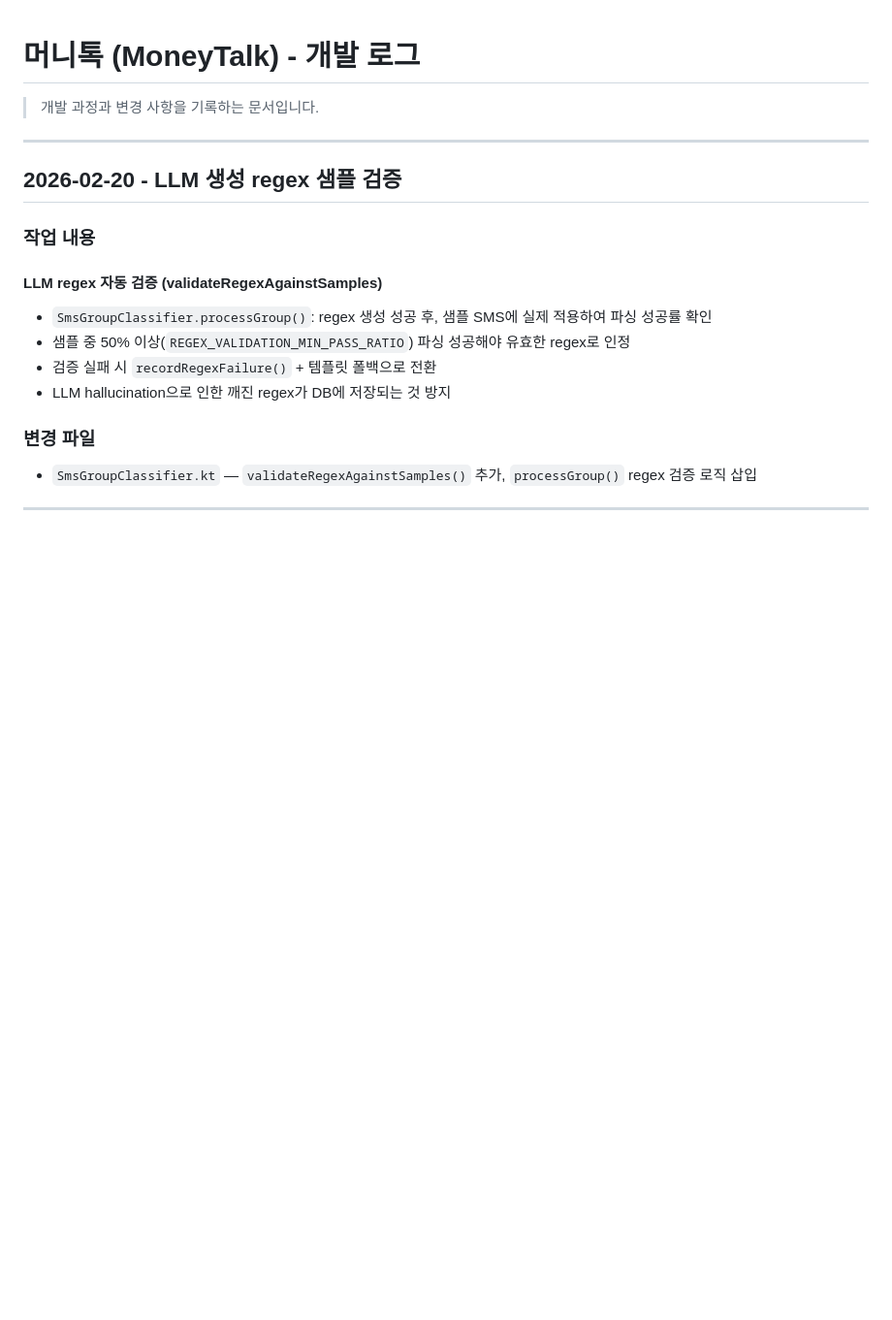
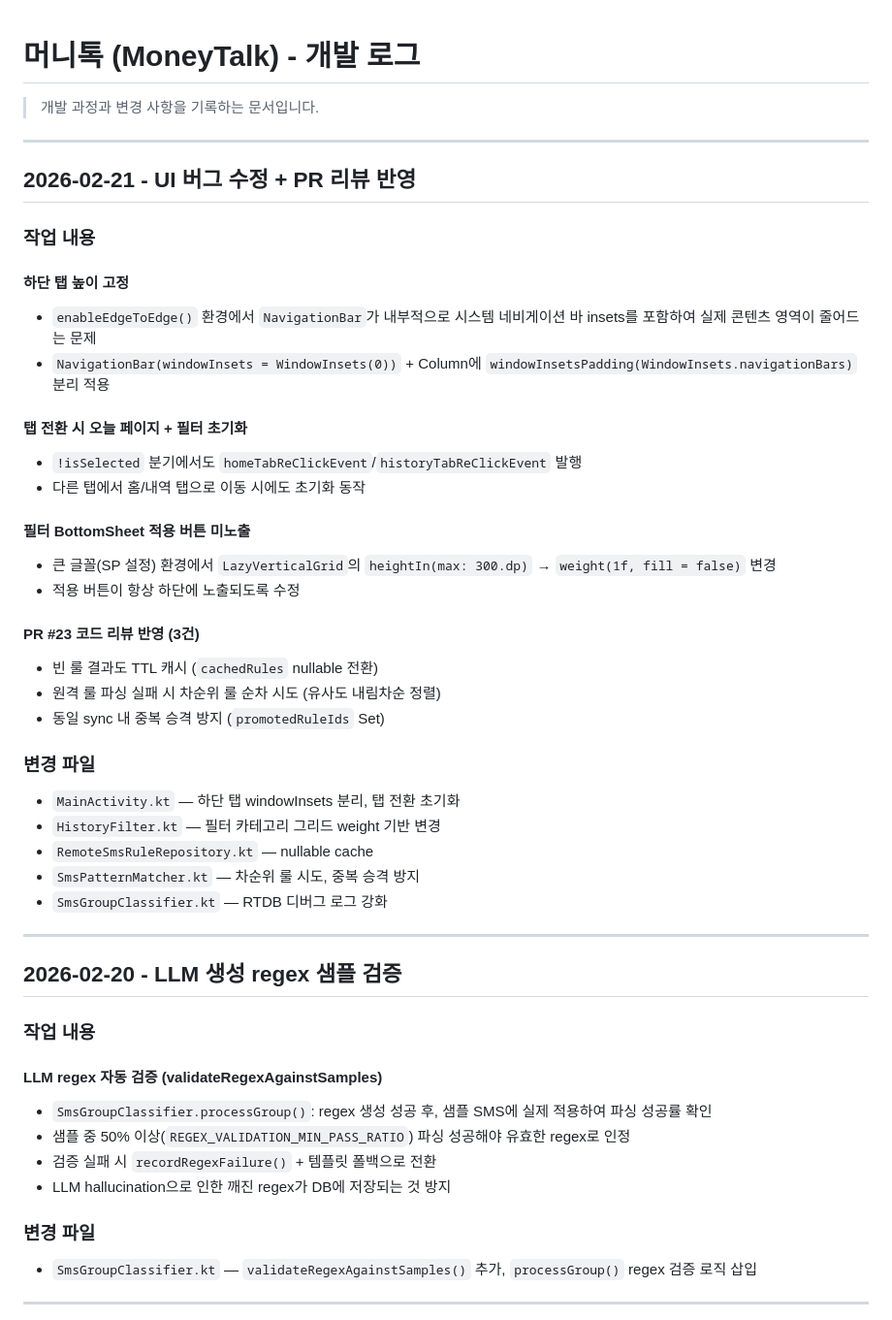
Before and after one commit to hsh7097/MoneyTalk, a Markdown page: docs/DEVELOPMENT_LOG.md, the part around the change. Shown at 97% size. Drawn GitHub-style; blank space fills up the shorter version.

Commit message:
[문서]: PR 리뷰 반영 + UI 수정 문서 갱신
- CHANGELOG: 2026-02-21 Fixed 섹션 추가 (하단 탭, 탭 전환 초기화, 필터 적용 버튼, PR 리뷰)
- DEVELOPMENT_LOG: 2026-02-21 작업 내용 추가
- AI_HANDOFF: 완료 작업 + 최근 작업 테이블 갱신

Co-Authored-By: Claude Opus 4.6 <noreply@anthropic.com>

```diff
--- a/docs/DEVELOPMENT_LOG.md
+++ b/docs/DEVELOPMENT_LOG.md
@@ -1,6 +1,36 @@
 # 머니톡 (MoneyTalk) - 개발 로그
 
 > 개발 과정과 변경 사항을 기록하는 문서입니다.
+
+---
+
+## 2026-02-21 - UI 버그 수정 + PR 리뷰 반영
+
+### 작업 내용
+
+#### 하단 탭 높이 고정
+- `enableEdgeToEdge()` 환경에서 `NavigationBar`가 내부적으로 시스템 네비게이션 바 insets를 포함하여 실제 콘텐츠 영역이 줄어드는 문제
+- `NavigationBar(windowInsets = WindowInsets(0))` + Column에 `windowInsetsPadding(WindowInsets.navigationBars)` 분리 적용
+
+#### 탭 전환 시 오늘 페이지 + 필터 초기화
+- `!isSelected` 분기에서도 `homeTabReClickEvent`/`historyTabReClickEvent` 발행
+- 다른 탭에서 홈/내역 탭으로 이동 시에도 초기화 동작
+
+#### 필터 BottomSheet 적용 버튼 미노출
+- 큰 글꼴(SP 설정) 환경에서 `LazyVerticalGrid`의 `heightIn(max: 300.dp)` → `weight(1f, fill = false)` 변경
+- 적용 버튼이 항상 하단에 노출되도록 수정
+
+#### PR #23 코드 리뷰 반영 (3건)
+- 빈 룰 결과도 TTL 캐시 (`cachedRules` nullable 전환)
+- 원격 룰 파싱 실패 시 차순위 룰 순차 시도 (유사도 내림차순 정렬)
+- 동일 sync 내 중복 승격 방지 (`promotedRuleIds` Set)
+
+### 변경 파일
+- `MainActivity.kt` — 하단 탭 windowInsets 분리, 탭 전환 초기화
+- `HistoryFilter.kt` — 필터 카테고리 그리드 weight 기반 변경
+- `RemoteSmsRuleRepository.kt` — nullable cache
+- `SmsPatternMatcher.kt` — 차순위 룰 시도, 중복 승격 방지
+- `SmsGroupClassifier.kt` — RTDB 디버그 로그 강화
 
 ---
 
```
Also changed, not shown: docs/AI_HANDOFF.md (+8 -0 lines), docs/CHANGELOG.md (+9 -0 lines).
